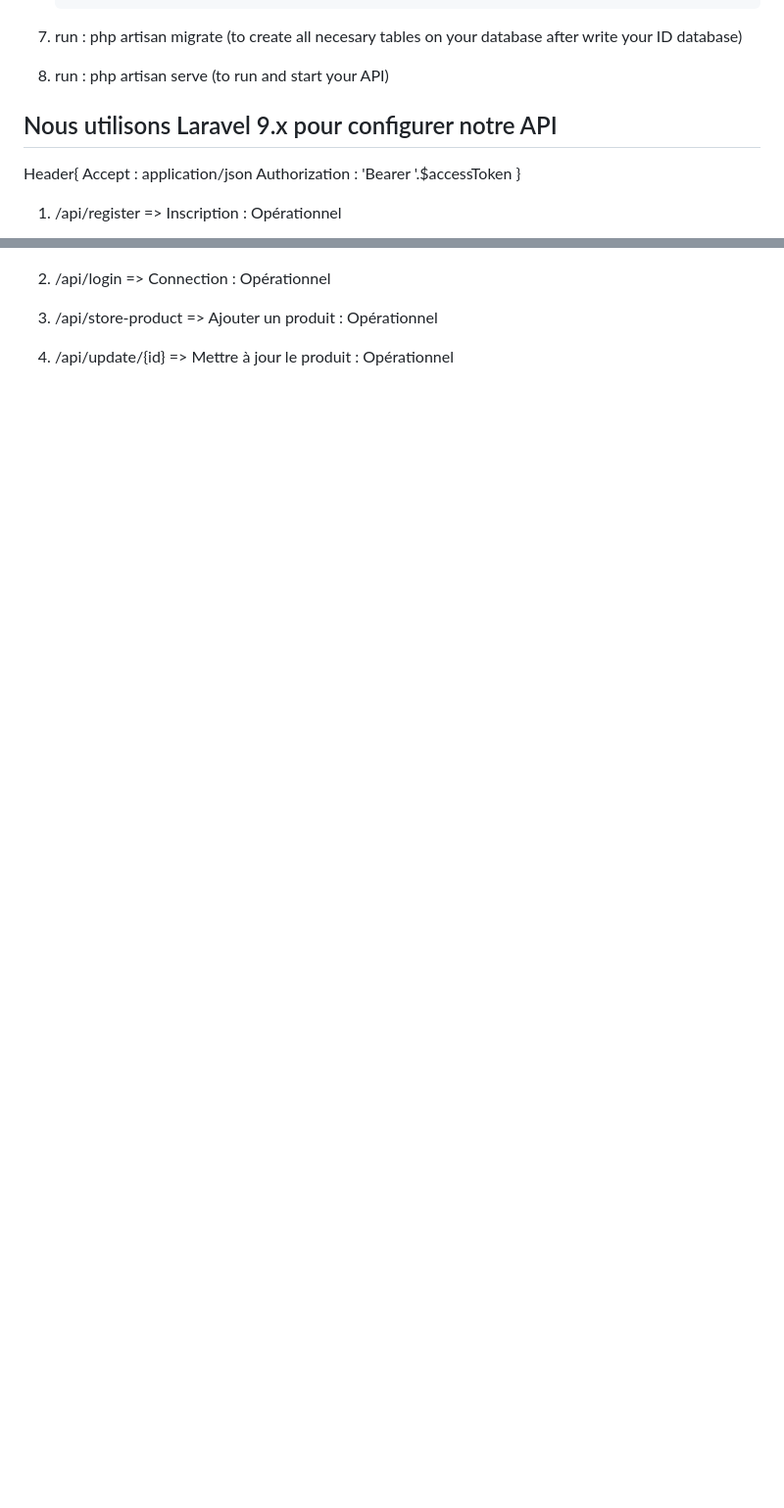
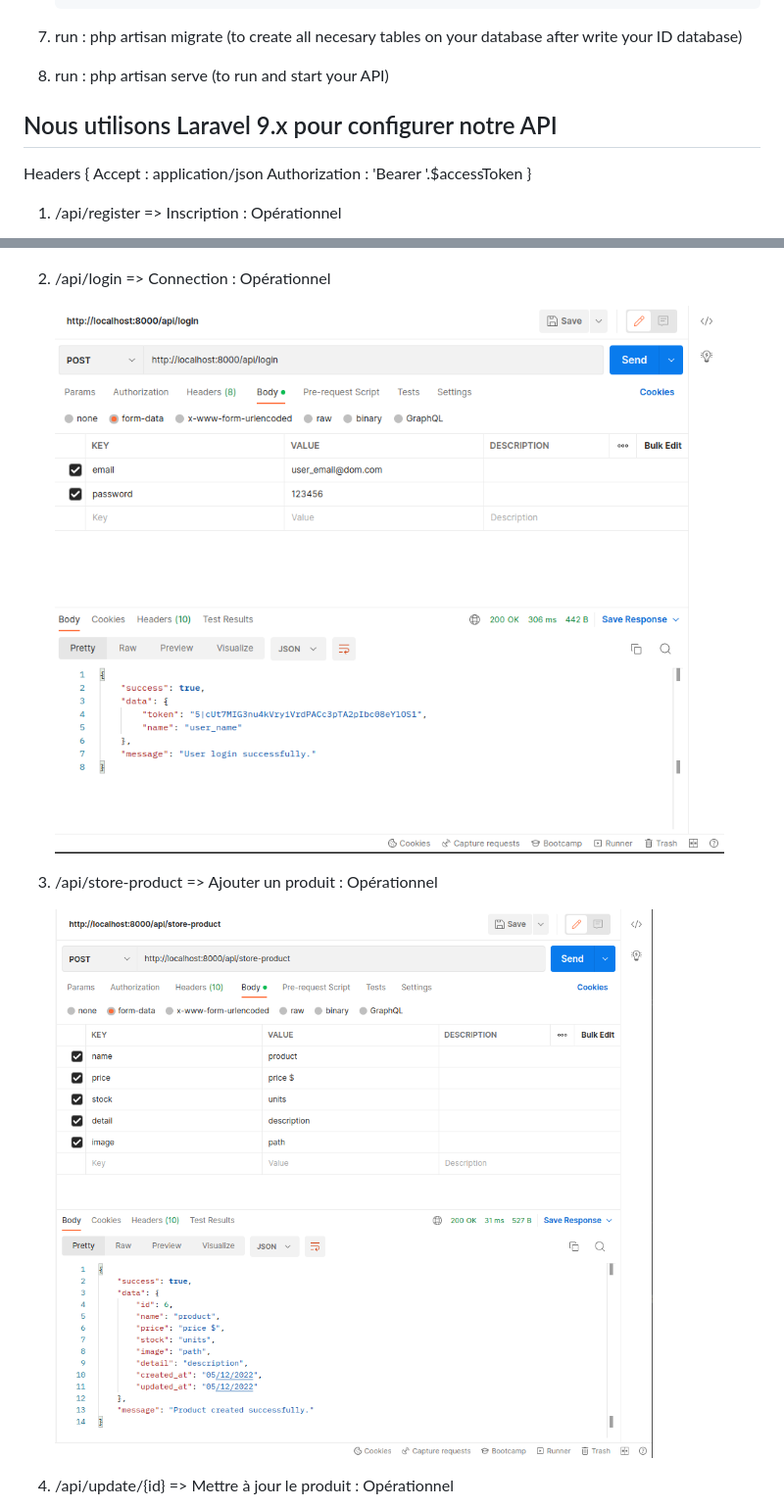
Before and after one commit to Douba9/E-Commerce, a Markdown page: readme.md, 2 parts joined by grey strips. Shown at 98% size. Drawn GitHub-style; pictures changed too: asset/create.png (added), asset/login.png (added); blank space fills up the shorter version.

Commit message:
[EDIT] readme

```diff
--- a/readme.md
+++ b/readme.md
@@ -24,11 +26,12 @@
 5. run : php artisan serve (to run and start your API)
 
 
+
 ## Nous utilisons Laravel 9.x pour configurer notre API
 
 
 
-Header{
+Headers {
    Accept : application/json
    Authorization : 'Bearer '.$accessToken
 }
@@ -40,5 +43,11 @@ Header{
     ![alt text](asset/register.png)
 
 2. /api/login => Connection  : Opérationnel
+
+    ![alt text](asset/login.png)
+
 3. /api/store-product => Ajouter un produit  : Opérationnel
+
+    ![alt text](asset/create.png)
+
 4. /api/update/{id} => Mettre à jour le produit  : Opérationnel
```
Also changed, not shown: other parts of readme.md (+15 -1 lines), asset/delete.png (added), asset/show-all.png (added), asset/show-one.png (added), asset/update.png (added).
